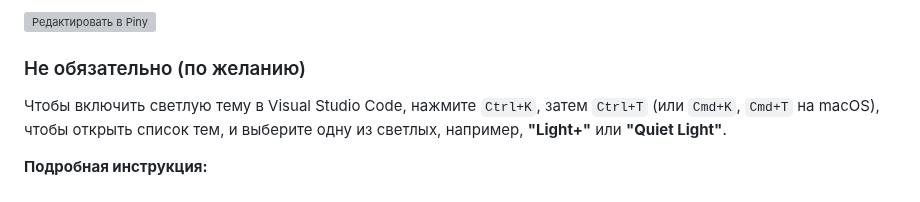
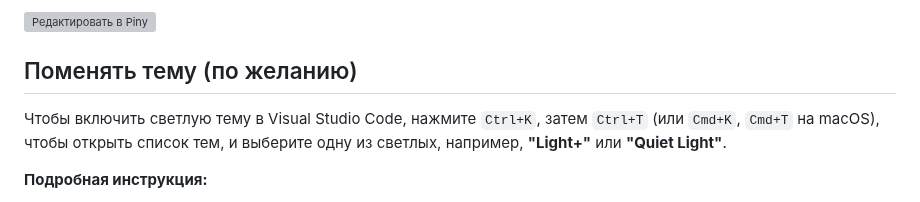
Before and after one commit to yuratokazin/yuratokazin.github.io, a Markdown page: vscode/README.md, the part around the change. Drawn GitHub-style; grey boxes are pictures that could not be loaded.

```diff
--- a/vscode/README.md
+++ b/vscode/README.md
@@ -97,7 +97,7 @@ ext install Pinegrow.piny
 
 ![Редактировать в Piny](https://github.com/Pinegrow/piny-extension/raw/main/images/edit-in-piny.png)
 
-### Не обязательно (по желанию)
+## Поменять тему (по желанию)
 
 Чтобы включить светлую тему в Visual Studio Code, нажмите `Ctrl+K`, затем `Ctrl+T` (или `Cmd+K`, `Cmd+T` на macOS), чтобы открыть список тем, и выберите одну из светлых, например, **"Light+"** или **"Quiet Light"**.
 
```
